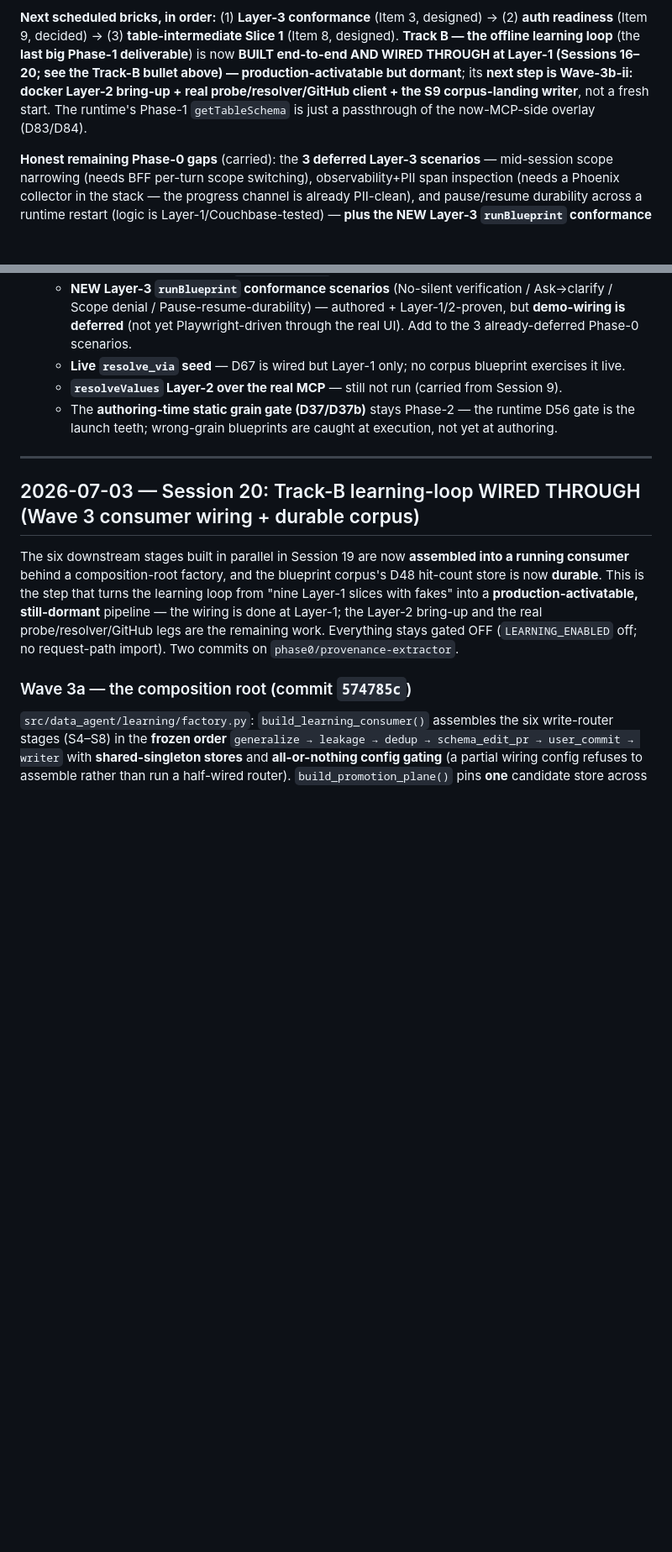
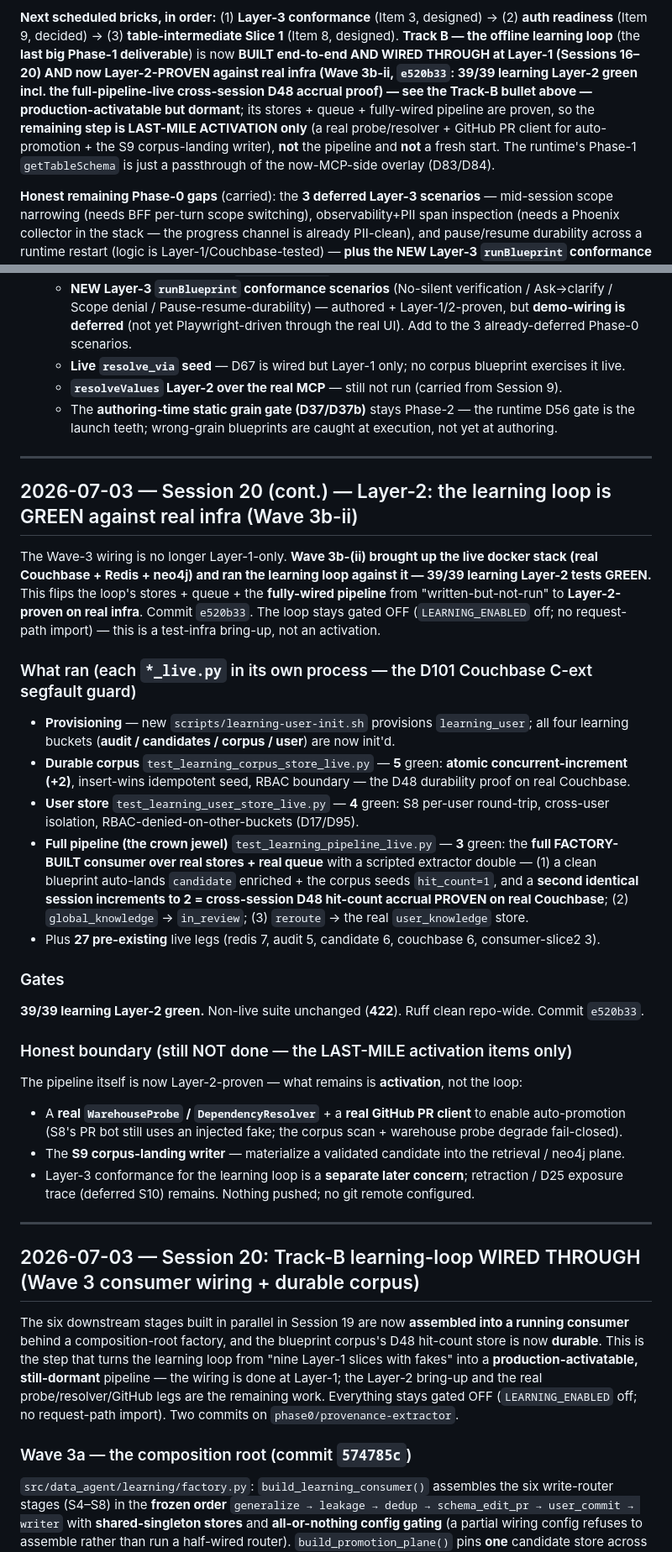
Before and after one commit to kalpesh22-21/data-analysis-agent, a Markdown page: docs/WORKLOG.md, 2 parts joined by grey strips. Shown at 84% size. GitHub-like rendering; blank space fills up the shorter version.

```diff
--- a/docs/WORKLOG.md
+++ b/docs/WORKLOG.md
@@ -147,9 +153,12 @@ resolveValues Layer-2 leg, and the D67 seed leg all landed; and the next three b
 **Next scheduled bricks, in order:** (1) **Layer-3 conformance** (Item 3, designed) → (2) **auth
 readiness** (Item 9, decided) → (3) **table-intermediate Slice 1** (Item 8, designed). **Track B —
 the offline learning loop** (the **last big Phase-1 deliverable**) is now **BUILT end-to-end AND WIRED
-THROUGH at Layer-1 (Sessions 16–20; see the Track-B bullet above) — production-activatable but dormant**;
-its **next step is Wave-3b-ii: docker Layer-2 bring-up + real probe/resolver/GitHub client + the S9
-corpus-landing writer**, not a fresh start. The runtime's Phase-1 `getTableSchema` is just a passthrough
+THROUGH at Layer-1 (Sessions 16–20) AND now Layer-2-PROVEN against real infra (Wave 3b-ii, `e520b33`:
+39/39 learning Layer-2 green incl. the full-pipeline-live cross-session D48 accrual proof) — see the
+Track-B bullet above — production-activatable but dormant**; its stores + queue + fully-wired pipeline
+are proven, so the **remaining step is LAST-MILE ACTIVATION only** (a real probe/resolver + GitHub PR
+client for auto-promotion + the S9 corpus-landing writer), **not** the pipeline and **not** a fresh
+start. The runtime's Phase-1 `getTableSchema` is just a passthrough
 of the now-MCP-side overlay (D83/D84).
 
 **Honest remaining Phase-0 gaps** (carried): the **3 deferred Layer-3 scenarios** — mid-session scope
@@ -221,6 +230,42 @@ authored + Layer-1/2-proven but **not yet demo-wired** (all folded into Item 3's
   - **`resolveValues` Layer-2 over the real MCP** — still not run (carried from Session 9).
   - The **authoring-time static grain gate (D37/D37b)** stays Phase-2 — the runtime D56 gate is the
     launch teeth; wrong-grain blueprints are caught at execution, not yet at authoring.
+
+---
+
+## 2026-07-03 — Session 20 (cont.) — Layer-2: the learning loop is GREEN against real infra (Wave 3b-ii)
+
+The Wave-3 wiring is no longer Layer-1-only. **Wave 3b-(ii) brought up the live docker stack (real
+Couchbase + Redis + neo4j) and ran the learning loop against it — 39/39 learning Layer-2 tests GREEN.**
+This flips the loop's stores + queue + the **fully-wired pipeline** from "written-but-not-run" to
+**Layer-2-proven on real infra**. Commit `e520b33`. The loop stays gated OFF (`LEARNING_ENABLED` off;
+no request-path import) — this is a test-infra bring-up, not an activation.
+
+### What ran (each `*_live.py` in its own process — the D101 Couchbase C-ext segfault guard)
+- **Provisioning** — new `scripts/learning-user-init.sh` provisions `learning_user`; all four learning
+  buckets (**audit / candidates / corpus / user**) are now init'd.
+- **Durable corpus** `test_learning_corpus_store_live.py` — **5** green: **atomic concurrent-increment
+  (+2)**, insert-wins idempotent seed, RBAC boundary — the D48 durability proof on real Couchbase.
+- **User store** `test_learning_user_store_live.py` — **4** green: S8 per-user round-trip, cross-user
+  isolation, RBAC-denied-on-other-buckets (D17/D95).
+- **Full pipeline (the crown jewel)** `test_learning_pipeline_live.py` — **3** green: the **full
+  FACTORY-BUILT consumer over real stores + real queue** with a scripted extractor double — (1) a clean
+  blueprint auto-lands `candidate` enriched + the corpus seeds `hit_count=1`, and a **second identical
+  session increments to 2 = cross-session D48 hit-count accrual PROVEN on real Couchbase**; (2)
+  `global_knowledge` → `in_review`; (3) `reroute` → the real `user_knowledge` store.
+- Plus **27 pre-existing** live legs (redis 7, audit 5, candidate 6, couchbase 6, consumer-slice2 3).
+
+### Gates
+**39/39 learning Layer-2 green.** Non-live suite unchanged (**422**). Ruff clean repo-wide. Commit `e520b33`.
+
+### Honest boundary (still NOT done — the LAST-MILE activation items only)
+The pipeline itself is now Layer-2-proven — what remains is **activation**, not the loop:
+- A **real `WarehouseProbe` / `DependencyResolver`** + a **real GitHub PR client** to enable
+  auto-promotion (S8's PR bot still uses an injected fake; the corpus scan + warehouse probe degrade
+  fail-closed).
+- The **S9 corpus-landing writer** — materialize a validated candidate into the retrieval / neo4j plane.
+- Layer-3 conformance for the learning loop is a **separate later concern**; retraction / D25 exposure
+  trace (deferred S10) remains. Nothing pushed; no git remote configured.
 
 ---
 
```
Also changed, not shown: other parts of docs/WORKLOG.md (+12 -6 lines), docs/decisions/TRACEABILITY.md (+15 -8 lines).
